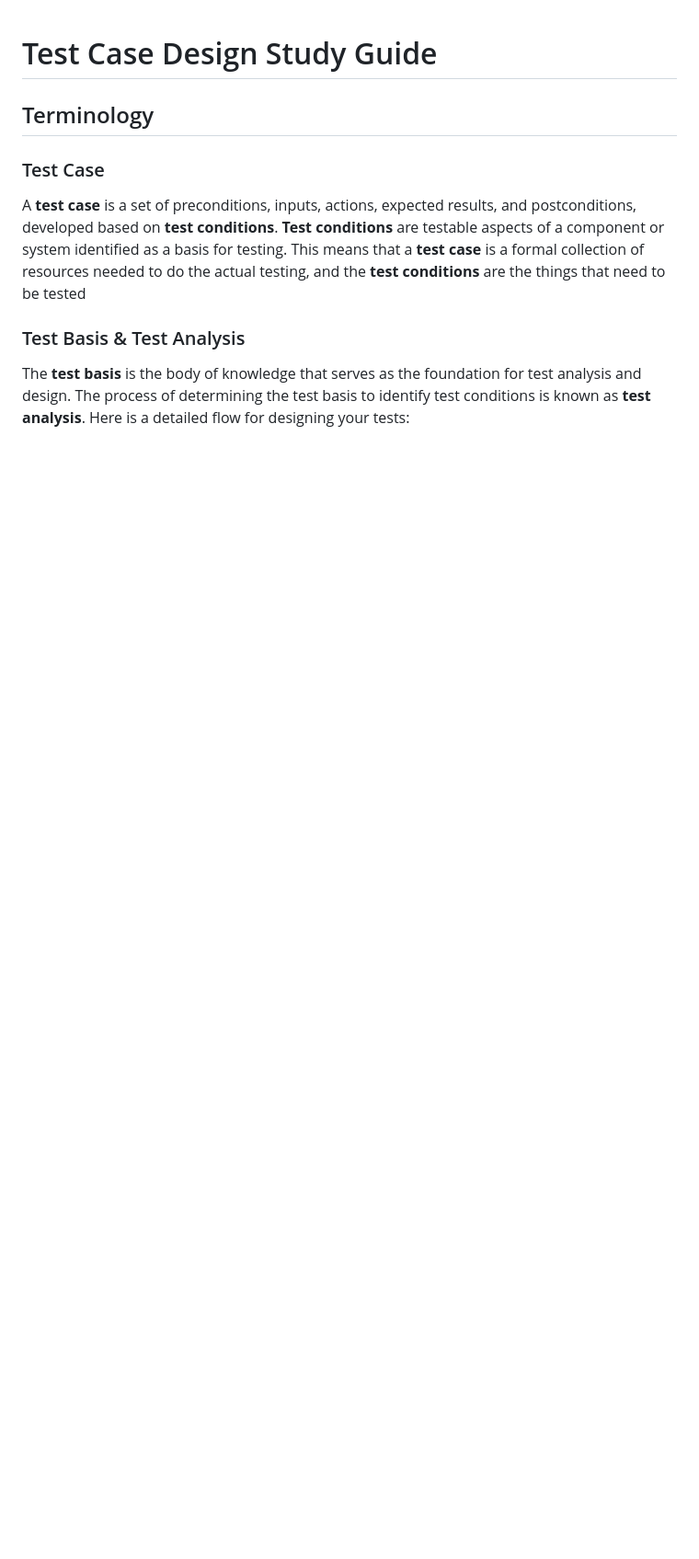
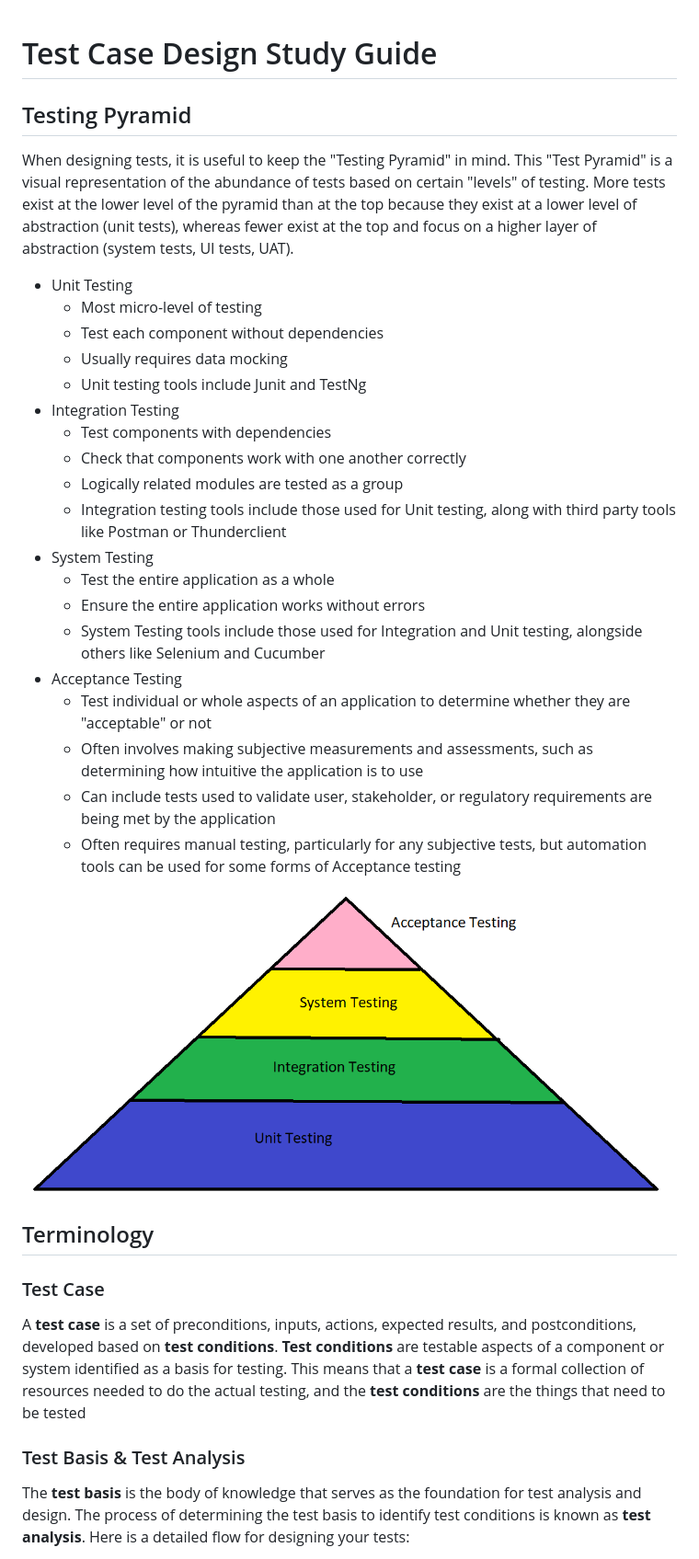
Before and after one commit to EricTrainingRev/241209-JWA, a Markdown page: Study Guides/Test Case Design Study Guide.md, the part around the change. Shown: that part at 92% size. GitHub-like rendering; pictures changed too: Study Guides/testing-pyramid.png (added); blank space fills up the shorter version.

Commit message:
adding testing pyramid to study guide

```diff
--- a/Study Guides/Test Case Design Study Guide.md
+++ b/Study Guides/Test Case Design Study Guide.md
@@ -1,4 +1,30 @@
 # Test Case Design Study Guide
+
+## Testing Pyramid
+When designing tests, it is useful to keep the "Testing Pyramid" in mind. This "Test Pyramid" is a visual representation of the abundance of tests based on certain "levels" of testing. More tests exist at the lower level of the pyramid than at the top because they exist at a lower level of abstraction (unit tests), whereas fewer exist at the top and focus on a higher layer of abstraction (system tests, UI tests, UAT).
+
+- Unit Testing
+  - Most micro-level of testing
+  - Test each component without dependencies
+  - Usually requires data mocking
+  - Unit testing tools include Junit and TestNg
+- Integration Testing
+  - Test components with dependencies
+  - Check that components work with one another correctly
+  - Logically related modules are tested as a group
+  - Integration testing tools include those used for Unit testing, along with third party tools like Postman or Thunderclient
+- System Testing
+  - Test the entire application as a whole
+  - Ensure the entire application works without errors
+  - System Testing tools include those used for Integration and Unit testing, alongside others like Selenium and Cucumber
+- Acceptance Testing
+  - Test individual or whole aspects of an application to determine whether they are "acceptable" or not
+  - Often involves making subjective measurements and assessments, such as determining how intuitive the application is to use
+  - Can include tests used to validate user, stakeholder, or regulatory requirements are being met by the application
+  - Often requires manual testing, particularly for any subjective tests, but automation tools can be used for some forms of Acceptance testing
+
+![Testing Pyramid](testing-pyramid.png)
+
 
 ## Terminology
 
```
